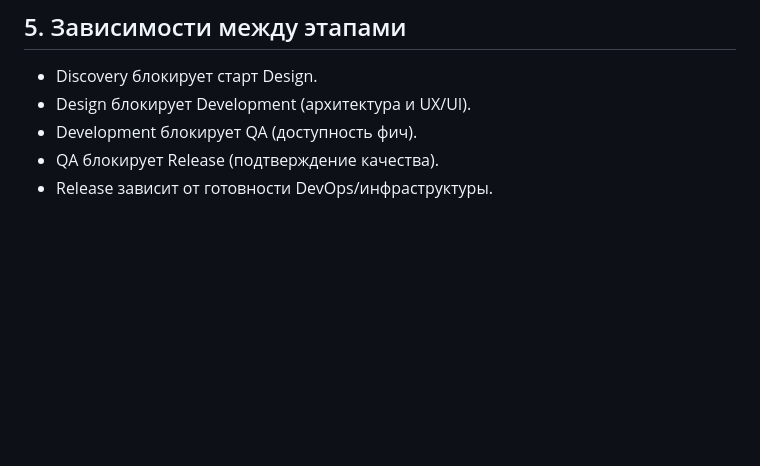
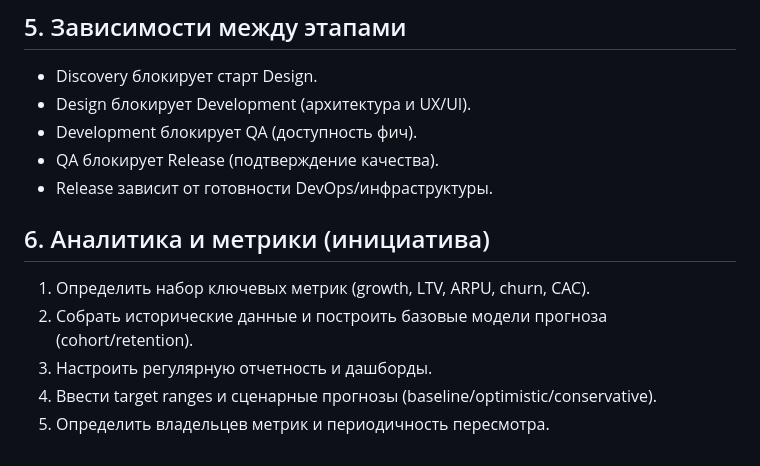
Before and after one commit to svend4/data30, a Markdown page: project_plan.md, the part around the change. Rendered like a GitHub page; blank space fills up the shorter version.

Commit message:
Add analytics metrics initiative to project plan

```diff
--- a/project_plan.md
+++ b/project_plan.md
@@ -61,3 +61,10 @@
 - Development блокирует QA (доступность фич).
 - QA блокирует Release (подтверждение качества).
 - Release зависит от готовности DevOps/инфраструктуры.
+
+## 6. Аналитика и метрики (инициатива)
+1. Определить набор ключевых метрик (growth, LTV, ARPU, churn, CAC).
+2. Собрать исторические данные и построить базовые модели прогноза (cohort/retention).
+3. Настроить регулярную отчетность и дашборды.
+4. Ввести target ranges и сценарные прогнозы (baseline/optimistic/conservative).
+5. Определить владельцев метрик и периодичность пересмотра.
```
